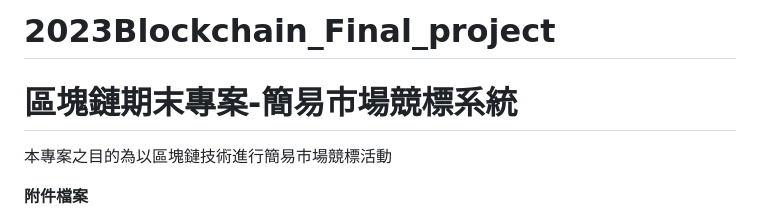
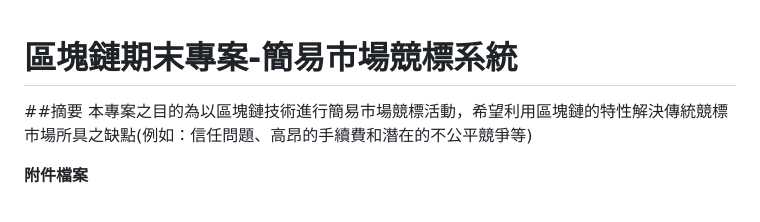
Before and after one commit to vv910511/2023Blockchain_Final_project, a Markdown page: README.md, the part around the change. Rendered like a GitHub page.

```diff
--- a/README.md
+++ b/README.md
@@ -1,6 +1,6 @@
-# 2023Blockchain_Final_project
 # 區塊鏈期末專案-簡易市場競標系統
-本專案之目的為以區塊鏈技術進行簡易市場競標活動
+##摘要
+本專案之目的為以區塊鏈技術進行簡易市場競標活動，希望利用區塊鏈的特性解決傳統競標市場所具之缺點(例如：信任問題、高昂的手續費和潛在的不公平競爭等)
 
 **附件檔案**
 * [SimpleMarket Bidding.sol](https://github.com/vv910511/2023Blockchain_Final_project/blob/main/SimpleMarket%20Bidding.sol)：本專案所使用之智能合約
```
